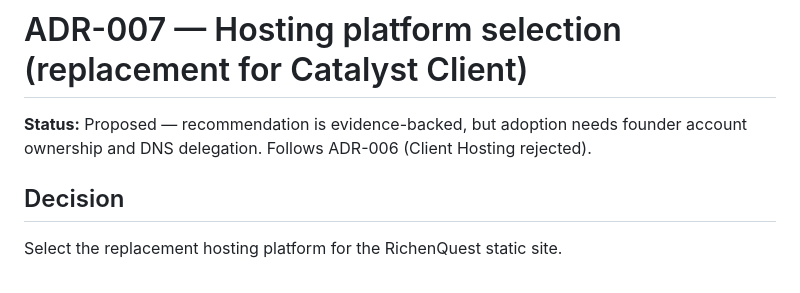
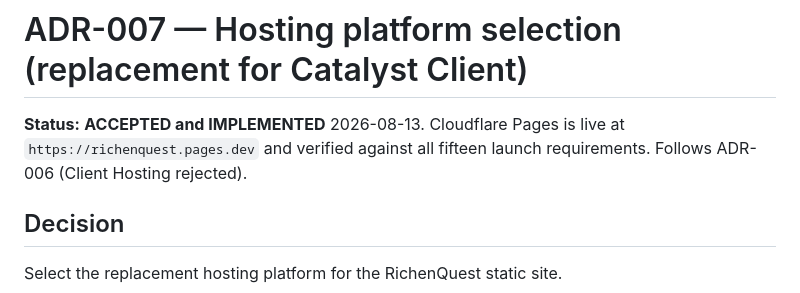
Before and after one commit to rahulsquest/richenquest-platform, a Markdown page: docs/adr/ADR-007-hosting-platform-selection.md, the part around one of its changes. Drawn GitHub-style.

```diff
--- a/docs/adr/ADR-007-hosting-platform-selection.md
+++ b/docs/adr/ADR-007-hosting-platform-selection.md
@@ -1,7 +1,8 @@
 # ADR-007 — Hosting platform selection (replacement for Catalyst Client)
 
-**Status:** Proposed — recommendation is evidence-backed, but adoption needs founder account
-ownership and DNS delegation. Follows ADR-006 (Client Hosting rejected).
+**Status:** **ACCEPTED and IMPLEMENTED** 2026-08-13. Cloudflare Pages is live at
+`https://richenquest.pages.dev` and verified against all fifteen launch requirements.
+Follows ADR-006 (Client Hosting rejected).
 
 ## Decision
 Select the replacement hosting platform for the RichenQuest static site.
```
Also changed, not shown: other parts of docs/adr/ADR-007-hosting-platform-selection.md (+35 -0 lines), CHANGELOG.md (+11 -0 lines).
